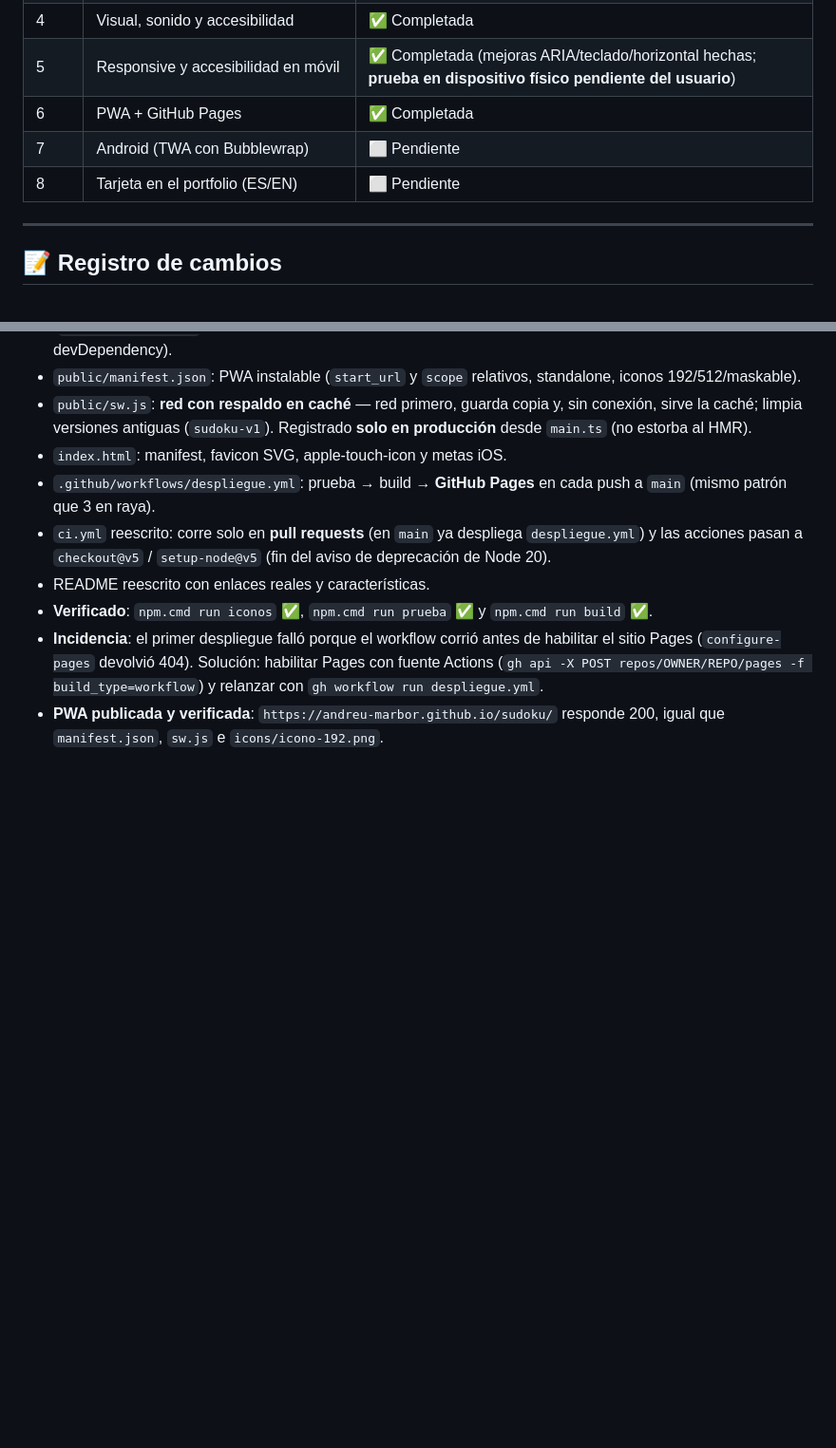
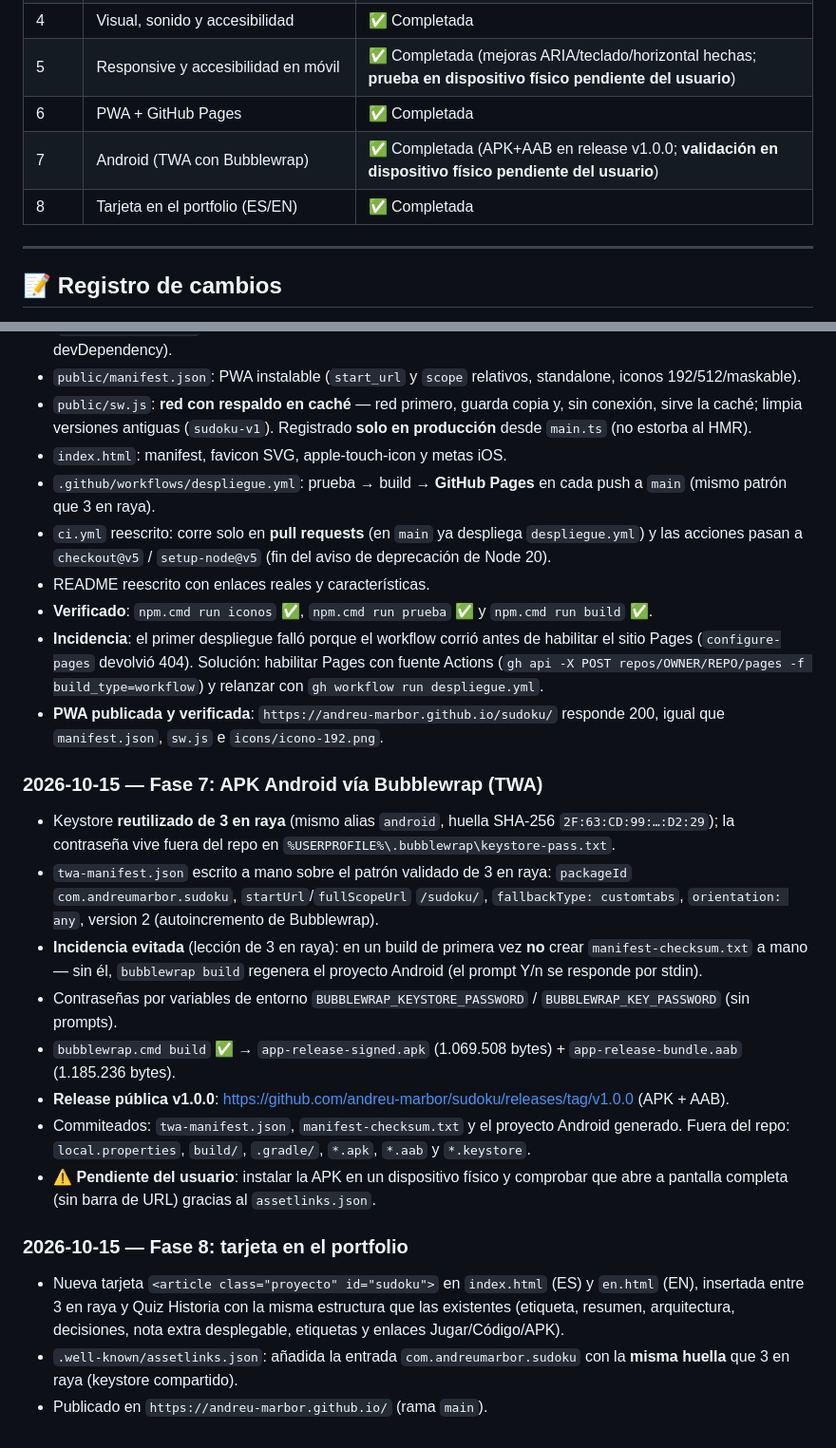
Before and after one commit to andreu-marbor/sudoku, a Markdown page: MEMORY.md, 2 parts joined by grey strips. Shown at 95% size. Rendered like a GitHub page; blank space fills up the shorter version.

Commit message:
MEMORY: Fase 7 (APK v1.0.0) y Fase 8 (tarjeta en portfolio) completadas

```diff
--- a/MEMORY.md
+++ b/MEMORY.md
@@ -17,8 +17,8 @@ Registro de **cambios relevantes**, **problemas encontrados y sus soluciones** y
 | 4 | Visual, sonido y accesibilidad | ✅ Completada |
 | 5 | Responsive y accesibilidad en móvil | ✅ Completada (mejoras ARIA/teclado/horizontal hechas; **prueba en dispositivo físico pendiente del usuario**) |
 | 6 | PWA + GitHub Pages | ✅ Completada |
-| 7 | Android (TWA con Bubblewrap) | ⬜ Pendiente |
-| 8 | Tarjeta en el portfolio (ES/EN) | ⬜ Pendiente |
+| 7 | Android (TWA con Bubblewrap) | ✅ Completada (APK+AAB en release v1.0.0; **validación en dispositivo físico pendiente del usuario**) |
+| 8 | Tarjeta en el portfolio (ES/EN) | ✅ Completada |
 
 ---
 
@@ -216,3 +216,38 @@ Registro de **cambios relevantes**, **problemas encontrados y sus soluciones** y
   relanzar con `gh workflow run despliegue.yml`.
 - **PWA publicada y verificada**: `https://andreu-marbor.github.io/sudoku/`
   responde 200, igual que `manifest.json`, `sw.js` e `icons/icono-192.png`.
+
+### 2026-10-15 — Fase 7: APK Android vía Bubblewrap (TWA)
+
+- Keystore **reutilizado de 3 en raya** (mismo alias `android`, huella
+  SHA-256 `2F:63:CD:99:…:D2:29`); la contraseña vive fuera del repo en
+  `%USERPROFILE%\.bubblewrap\keystore-pass.txt`.
+- `twa-manifest.json` escrito a mano sobre el patrón validado de 3 en raya:
+  `packageId` `com.andreumarbor.sudoku`, `startUrl`/`fullScopeUrl` `/sudoku/`,
+  `fallbackType: customtabs`, `orientation: any`, version 2 (autoincremento
+  de Bubblewrap).
+- **Incidencia evitada** (lección de 3 en raya): en un build de primera vez
+  **no** crear `manifest-checksum.txt` a mano — sin él, `bubblewrap build`
+  regenera el proyecto Android (el prompt Y/n se responde por stdin).
+- Contraseñas por variables de entorno `BUBBLEWRAP_KEYSTORE_PASSWORD` /
+  `BUBBLEWRAP_KEY_PASSWORD` (sin prompts).
+- `bubblewrap.cmd build` ✅ → `app-release-signed.apk` (1.069.508 bytes) +
+  `app-release-bundle.aab` (1.185.236 bytes).
+- **Release pública v1.0.0**:
+  https://github.com/andreu-marbor/sudoku/releases/tag/v1.0.0 (APK + AAB).
+- Commiteados: `twa-manifest.json`, `manifest-checksum.txt` y el proyecto
+  Android generado. Fuera del repo: `local.properties`, `build/`, `.gradle/`,
+  `*.apk`, `*.aab` y `*.keystore`.
+- ⚠️ **Pendiente del usuario**: instalar la APK en un dispositivo físico y
+  comprobar que abre a pantalla completa (sin barra de URL) gracias al
+  `assetlinks.json`.
+
+### 2026-10-15 — Fase 8: tarjeta en el portfolio
+
+- Nueva tarjeta `<article class="proyecto" id="sudoku">` en `index.html` (ES)
+  y `en.html` (EN), insertada entre 3 en raya y Quiz Historia con la misma
+  estructura que las existentes (etiqueta, resumen, arquitectura, decisiones,
+  nota extra desplegable, etiquetas y enlaces Jugar/Código/APK).
+- `.well-known/assetlinks.json`: añadida la entrada `com.andreumarbor.sudoku`
+  con la **misma huella** que 3 en raya (keystore compartido).
+- Publicado en `https://andreu-marbor.github.io/` (rama `main`).
```
